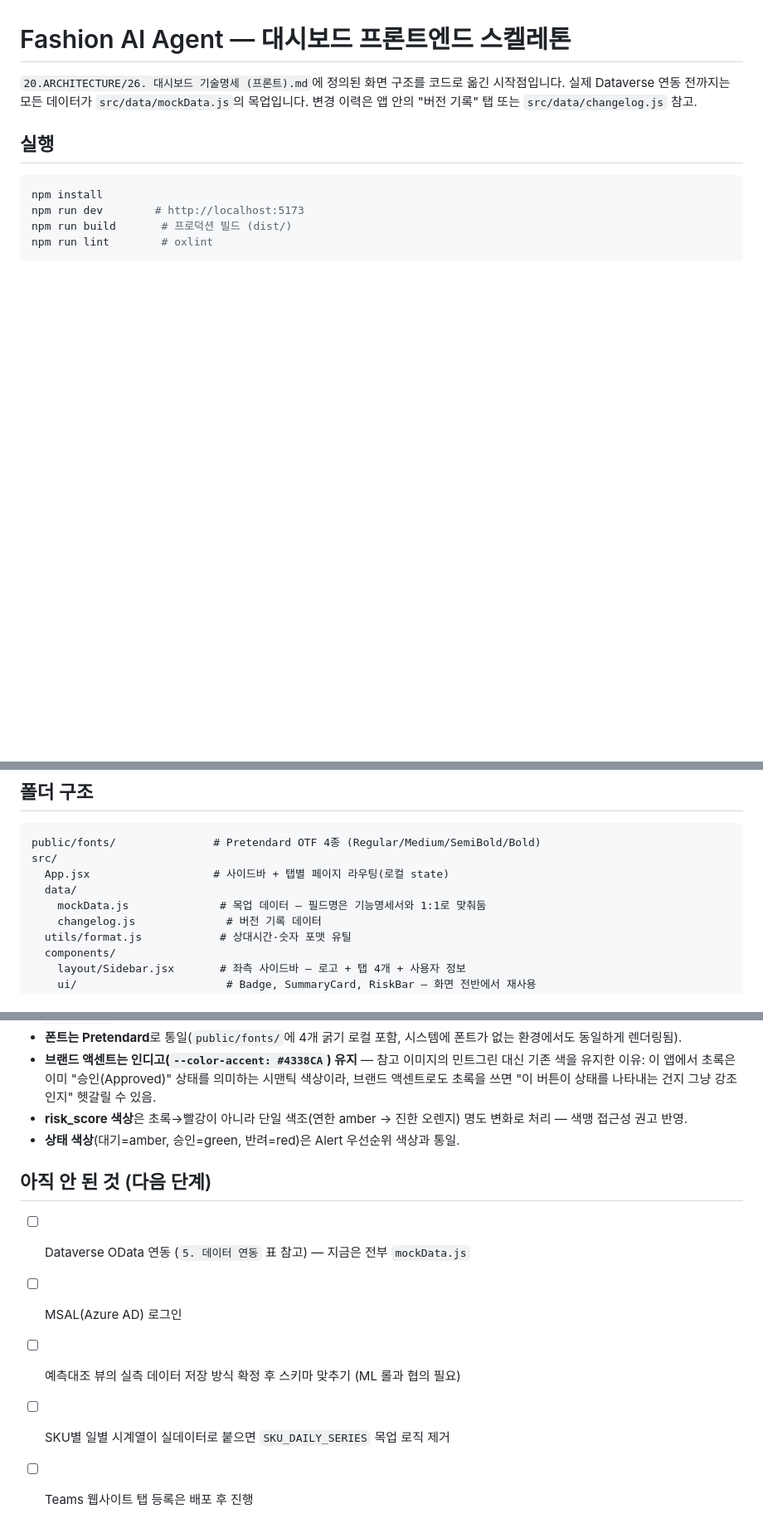
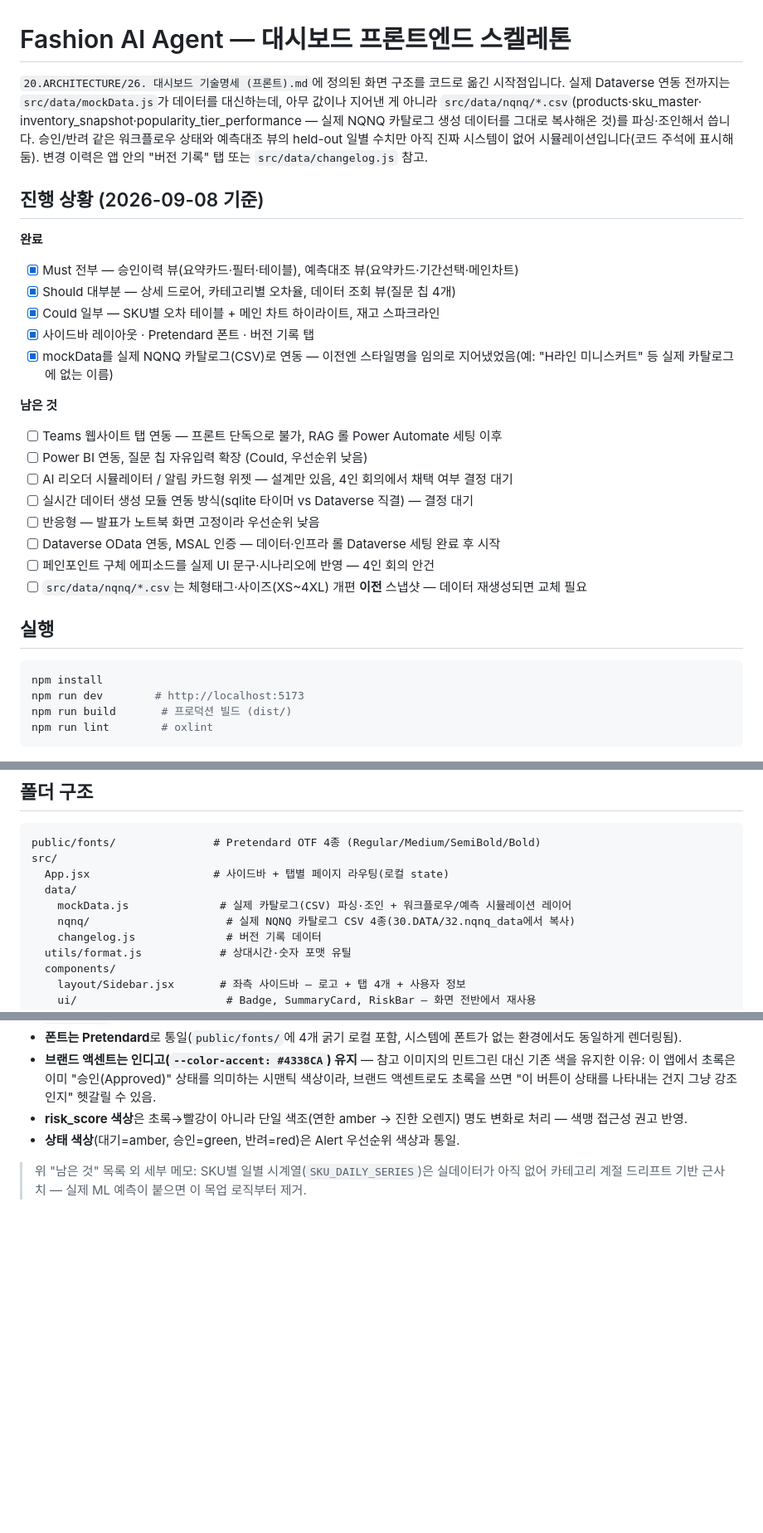
Before and after one commit to nklee-git/MS_2nd_Project_Team, a Markdown page: 70.FRONT/README.md, 3 parts joined by grey strips. Shown at 83% size. Rendered like a GitHub page; blank space fills up the shorter version.

Commit message:
Add progress-status section to 70.FRONT README
Records what's done (Must/Should/Could coverage, real-catalog data
connection) vs what's left (Teams tab, PowerBI, pending team decisions
on the reorder simulator/real-time data module, Dataverse/MSAL once
data infra is ready, and a note that the current CSVs predate the
체형태그·사이즈 catalog redesign).

Co-Authored-By: Claude Sonnet 5 <noreply@anthropic.com>

```diff
--- a/70.FRONT/README.md
+++ b/70.FRONT/README.md
@@ -1,8 +1,32 @@
 # Fashion AI Agent — 대시보드 프론트엔드 스켈레톤
 
 `20.ARCHITECTURE/26. 대시보드 기술명세 (프론트).md`에 정의된 화면 구조를 코드로
-옮긴 시작점입니다. 실제 Dataverse 연동 전까지는 모든 데이터가 `src/data/mockData.js`의
-목업입니다. 변경 이력은 앱 안의 "버전 기록" 탭 또는 `src/data/changelog.js` 참고.
+옮긴 시작점입니다. 실제 Dataverse 연동 전까지는 `src/data/mockData.js`가 데이터를
+대신하는데, 아무 값이나 지어낸 게 아니라 `src/data/nqnq/*.csv`(products·sku_master·
+inventory_snapshot·popularity_tier_performance — 실제 NQNQ 카탈로그 생성 데이터를
+그대로 복사해온 것)를 파싱·조인해서 씁니다. 승인/반려 같은 워크플로우 상태와
+예측대조 뷰의 held-out 일별 수치만 아직 진짜 시스템이 없어 시뮬레이션입니다(코드
+주석에 표시해둠). 변경 이력은 앱 안의 "버전 기록" 탭 또는 `src/data/changelog.js` 참고.
+
+## 진행 상황 (2026-09-08 기준)
+
+**완료**
+- [x] Must 전부 — 승인이력 뷰(요약카드·필터·테이블), 예측대조 뷰(요약카드·기간선택·메인차트)
+- [x] Should 대부분 — 상세 드로어, 카테고리별 오차율, 데이터 조회 뷰(질문 칩 4개)
+- [x] Could 일부 — SKU별 오차 테이블 + 메인 차트 하이라이트, 재고 스파크라인
+- [x] 사이드바 레이아웃 · Pretendard 폰트 · 버전 기록 탭
+- [x] mockData를 실제 NQNQ 카탈로그(CSV)로 연동 — 이전엔 스타일명을 임의로 지어냈었음(예:
+      "H라인 미니스커트" 등 실제 카탈로그에 없는 이름)
+
+**남은 것**
+- [ ] Teams 웹사이트 탭 연동 — 프론트 단독으로 불가, RAG 롤 Power Automate 세팅 이후
+- [ ] Power BI 연동, 질문 칩 자유입력 확장 (Could, 우선순위 낮음)
+- [ ] AI 리오더 시뮬레이터 / 알림 카드형 위젯 — 설계만 있음, 4인 회의에서 채택 여부 결정 대기
+- [ ] 실시간 데이터 생성 모듈 연동 방식(sqlite 타이머 vs Dataverse 직결) — 결정 대기
+- [ ] 반응형 — 발표가 노트북 화면 고정이라 우선순위 낮음
+- [ ] Dataverse OData 연동, MSAL 인증 — 데이터·인프라 롤 Dataverse 세팅 완료 후 시작
+- [ ] 페인포인트 구체 에피소드를 실제 UI 문구·시나리오에 반영 — 4인 회의 안건
+- [ ] `src/data/nqnq/*.csv`는 체형태그·사이즈(XS~4XL) 개편 **이전** 스냅샷 — 데이터 재생성되면 교체 필요
 
 ## 실행
 
@@ -20,7 +44,8 @@ public/fonts/               # Pretendard OTF 4종 (Regular/Medium/SemiBold/Bold)
 src/
   App.jsx                   # 사이드바 + 탭별 페이지 라우팅(로컬 state)
   data/
-    mockData.js              # 목업 데이터 — 필드명은 기능명세서와 1:1로 맞춰둠
+    mockData.js              # 실제 카탈로그(CSV) 파싱·조인 + 워크플로우/예측 시뮬레이션 레이어
+    nqnq/                     # 실제 NQNQ 카탈로그 CSV 4종(30.DATA/32.nqnq_data에서 복사)
     changelog.js              # 버전 기록 데이터
   utils/format.js            # 상대시간·숫자 포맷 유틸
   components/
@@ -68,10 +93,5 @@ import하는 부분만 교체하면 됩니다).
   변화로 처리 — 색맹 접근성 권고 반영.
 - **상태 색상**(대기=amber, 승인=green, 반려=red)은 Alert 우선순위 색상과 통일.
 
-## 아직 안 된 것 (다음 단계)
-
-- [ ] Dataverse OData 연동 (`5. 데이터 연동` 표 참고) — 지금은 전부 `mockData.js`
-- [ ] MSAL(Azure AD) 로그인
-- [ ] 예측대조 뷰의 실측 데이터 저장 방식 확정 후 스키마 맞추기 (ML 롤과 협의 필요)
-- [ ] SKU별 일별 시계열이 실데이터로 붙으면 `SKU_DAILY_SERIES` 목업 로직 제거
-- [ ] Teams 웹사이트 탭 등록은 배포 후 진행
+> 위 "남은 것" 목록 외 세부 메모: SKU별 일별 시계열(`SKU_DAILY_SERIES`)은 실데이터가 아직
+> 없어 카테고리 계절 드리프트 기반 근사치 — 실제 ML 예측이 붙으면 이 목업 로직부터 제거.
```
